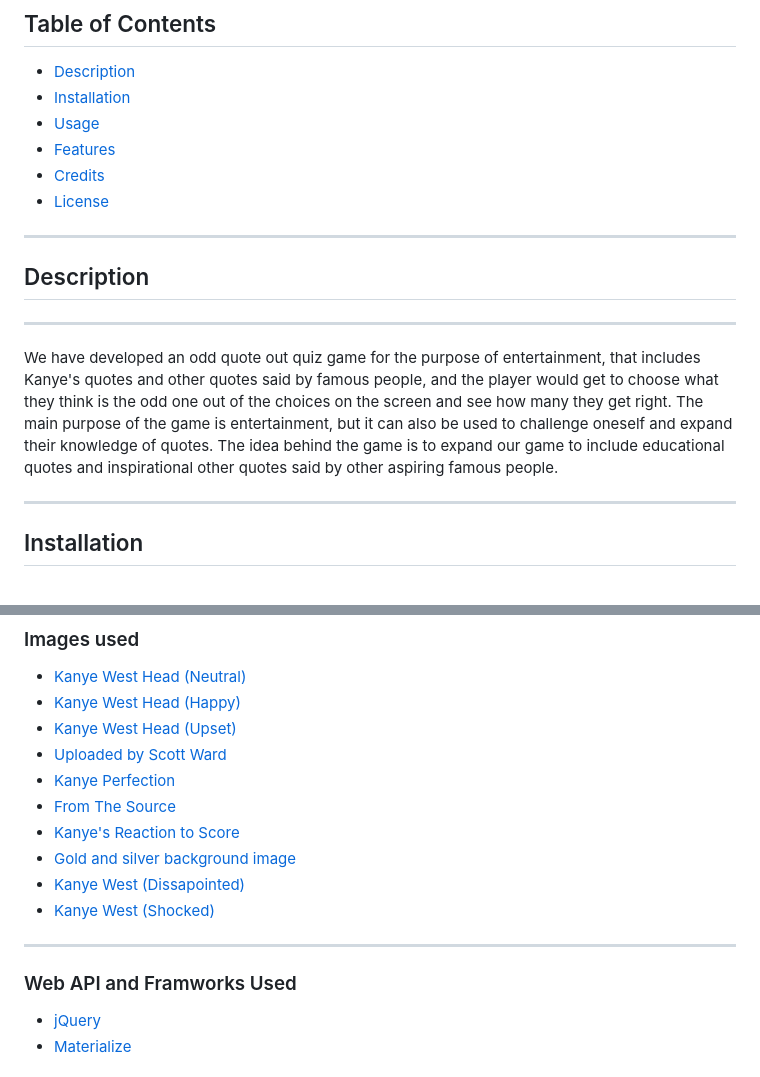
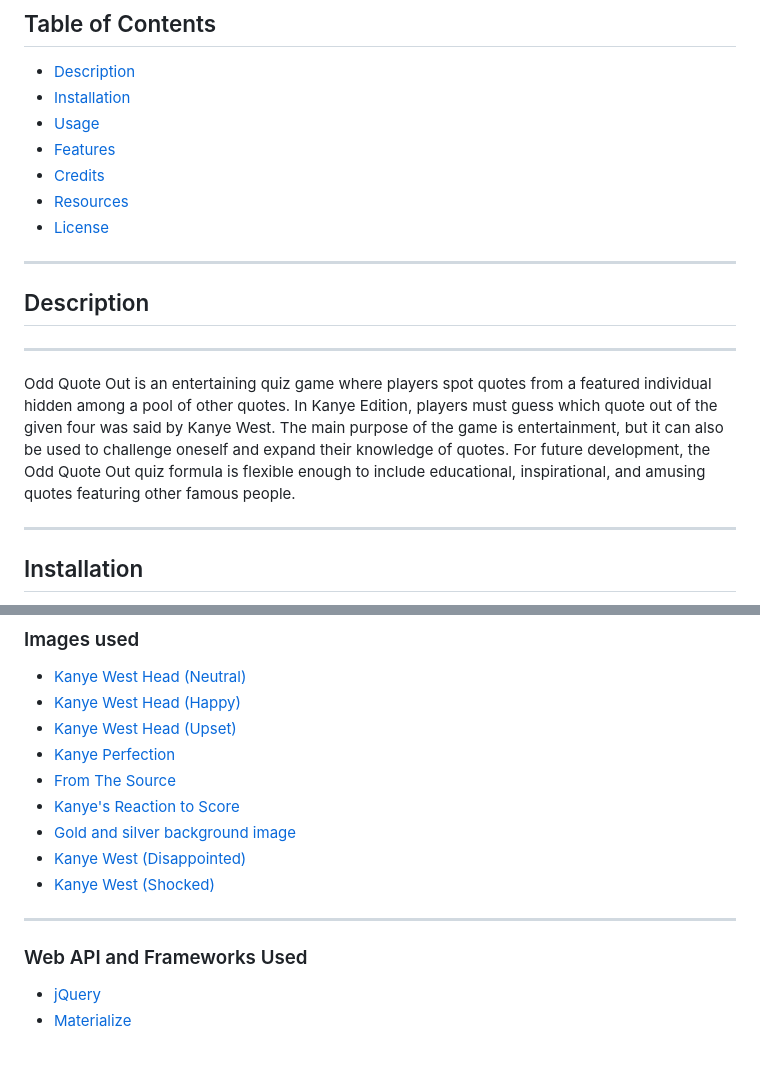
Before and after one commit to iab-19/odd_quote_out_kanye_edition, a Markdown page: README.md, 2 parts joined by grey strips. GitHub-like rendering.

```diff
--- a/README.md
+++ b/README.md
@@ -7,6 +7,7 @@
 - [Usage](#usage)
 - [Features](#features)
 - [Credits](#credits)
+- [Resources](#resources)
 - [License](#license)
 
 ------------------------------------------------------------------------------------------------------------------------------------------------------------------------------------------------------
@@ -15,7 +16,7 @@
 
 ------------------------------------------------------------------------------------------------------------------------------------------------------------------------------------------------------
 
-We have developed an odd quote out quiz game for the purpose of entertainment, that includes Kanye's quotes and other quotes said by famous people, and the player would get to choose what they think is the odd one out of the choices on the screen and see how many they get right. The main purpose of the game is entertainment, but it can also  be used to challenge oneself and expand their knowledge of quotes. The idea behind the game is to expand our game to include educational quotes and inspirational other quotes said by other aspiring famous people.
+Odd Quote Out is an entertaining quiz game where players spot quotes from a featured individual hidden among a pool of other quotes. In Kanye Edition, players must guess which quote out of the given four was said by Kanye West. The main purpose of the game is entertainment, but it can also be used to challenge oneself and expand their knowledge of quotes. For future development, the Odd Quote Out quiz formula is flexible enough to include educational, inspirational, and amusing quotes featuring other famous people.
 
 ------------------------------------------------------------------------------------------------------------------------------------------------------------------------------------------------------
 
@@ -127,17 +128,16 @@ The URL will mostly work in all browsers. The preferred Browser is Google Chrome
 - [Kanye West Head (Neutral)](https://www.nicepng.com/maxp/u2e6r5q8r5q8e6i1/)
 - [Kanye West Head (Happy)](https://freepngimg.com/png/16386-kanye-west-png-hd)
 - [Kanye West Head (Upset)](https://www.nicepng.com/maxp/u2q8t4y3a9a9t4r5/)
-- [Uploaded by Scott Ward](https://freepngimg.com/author/scottward-7902)
 - [Kanye Perfection](https://thesource.com/wp-content/uploads/2020/06/GettyImages-1205196725-696x442-1-696x400.jpg)
 - [From The Source](https://thesource.com/2023/06/08/happy-46th-birthday-to-kanye-west/Magazine)
 - [Kanye's Reaction to Score](https://www.eonline.com/photos/12838/kanye-west-s-most-outrageous-quotes)
 - [Gold and silver background image](https://www.freepik.com/free-vector/white-gold-geometric-pattern-background-vector_18717112.htm#query=light%20background&position=9&from_view=keyword&track=ais)
-- [Kanye West (Dissapointed)](https://people.com/style/kanye-west-feud-with-adidas-everything-to-know/)
+- [Kanye West (Disappointed)](https://people.com/style/kanye-west-feud-with-adidas-everything-to-know/)
 - [Kanye West (Shocked)](https://www.vanityfair.com/style/2016/06/kanye-wests-surprise-nyc-show-leads-to-complete-pandemonium)
 
 ------------------------------------------------------------------------------------------------------------------------------------------------------------------------------------------------------
 
-### Web API and Framworks Used
+### Web API and Frameworks Used
 
 - [jQuery](https://code.jquery.com/jquery-3.7.0.min.js)
 - [Materialize](https://materializecss.com/)
```
Also changed, not shown: other parts of README.md (+3 -3 lines).
